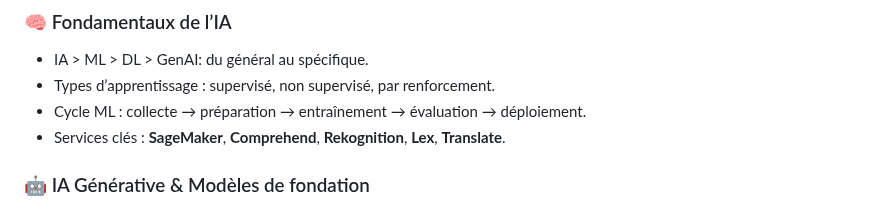
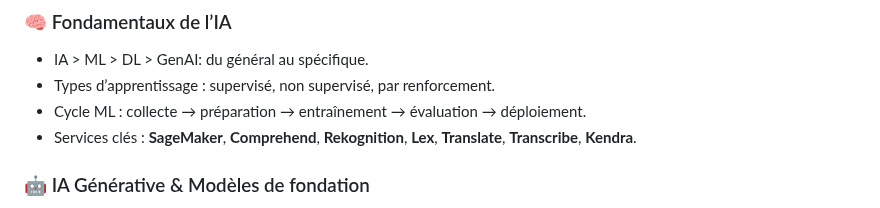
Before and after one commit to meneda11/meneda11, a Markdown page: aws-aif-c01-study-sheet.md, the part around the change. Drawn GitHub-style.

```diff
--- a/aws-aif-c01-study-sheet.md
+++ b/aws-aif-c01-study-sheet.md
@@ -979,7 +979,7 @@ Les Guardrails complètent les outils de sécurité et de gouvernance existants
 - IA > ML > DL > GenAI: du général au spécifique.
 - Types d’apprentissage : supervisé, non supervisé, par renforcement.
 - Cycle ML : collecte → préparation → entraînement → évaluation → déploiement.
-- Services clés : **SageMaker**, **Comprehend**, **Rekognition**, **Lex**, **Translate**.
+- Services clés : **SageMaker**, **Comprehend**, **Rekognition**, **Lex**, **Translate**, **Transcribe**, **Kendra**.
 
 ### 🤖 IA Générative & Modèles de fondation
 - Utiliser **Amazon Bedrock** pour accéder à des modèles pré-entraînés.
```
